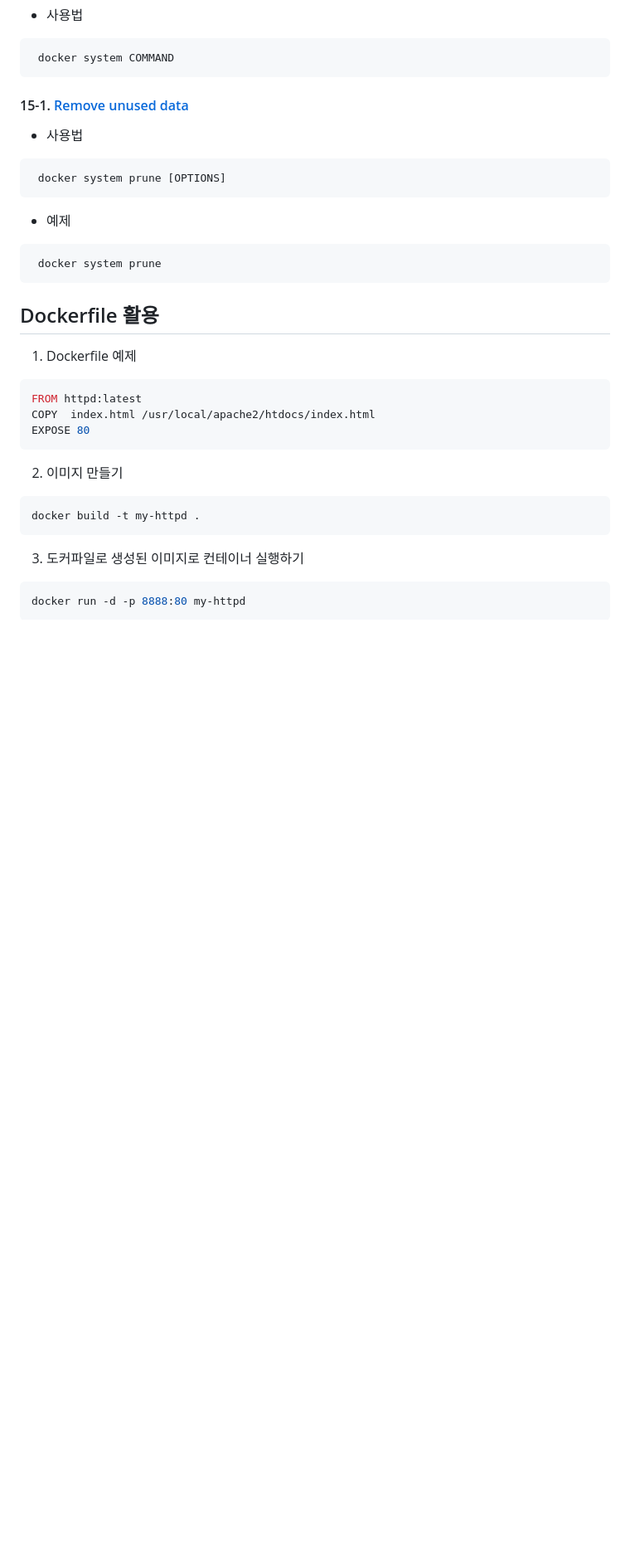
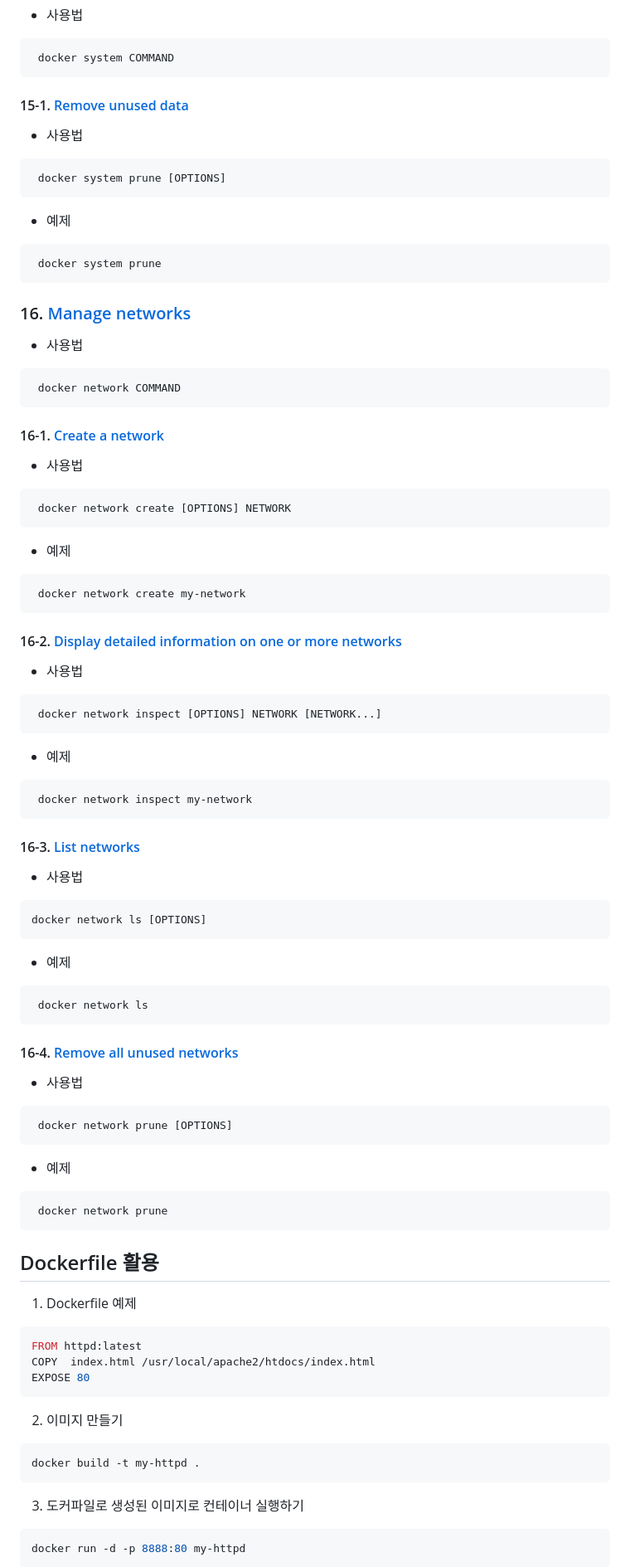
Before and after one commit to drum-grammer/docker-pro, a Markdown page: lecture/1st/cli.md, the part around the change. Shown: that part at 83% size. Drawn GitHub-style; blank space fills up the shorter version.

Commit message:
[수업 자료 추가] ADD. cheatsheet (#28)

````diff
--- a/lecture/1st/cli.md
+++ b/lecture/1st/cli.md
@@ -203,6 +203,49 @@ docker push drumgrammer/my-httpd:latest
  docker system prune
 ```
 
+### 16. [Manage networks](https://docs.docker.com/reference/cli/docker/network/)
+- 사용법
+```shell
+ docker network COMMAND
+```
+
+#### 16-1. [Create a network](https://docs.docker.com/reference/cli/docker/network/create/)
+- 사용법
+```shell
+ docker network create [OPTIONS] NETWORK
+```
+- 예제
+```shell
+ docker network create my-network
+```
+#### 16-2. [Display detailed information on one or more networks](https://docs.docker.com/reference/cli/docker/network/inspect/)
+- 사용법
+```shell
+ docker network inspect [OPTIONS] NETWORK [NETWORK...]
+```
+- 예제
+```shell
+ docker network inspect my-network
+```
+#### 16-3. [List networks](https://docs.docker.com/reference/cli/docker/network/ls/)
+- 사용법
+```shell
+docker network ls [OPTIONS]
+```
+- 예제
+```shell
+ docker network ls
+```
+#### 16-4. [Remove all unused networks](https://docs.docker.com/reference/cli/docker/network/prune/)
+- 사용법
+```shell
+ docker network prune [OPTIONS]
+```
+- 예제
+```shell
+ docker network prune
+```
+
 ## Dockerfile 활용
 1. Dockerfile 예제
 ```Dockerfile
````
